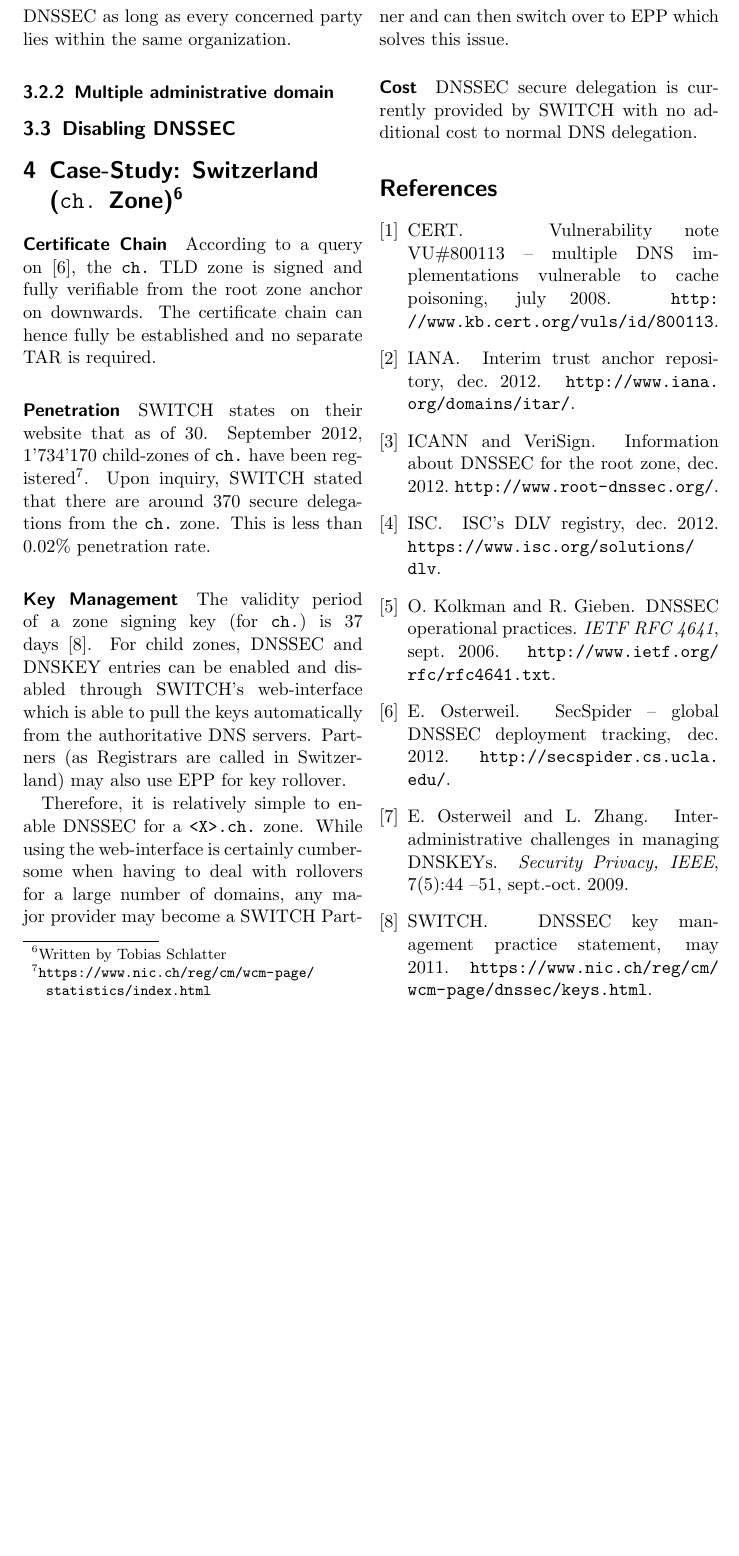
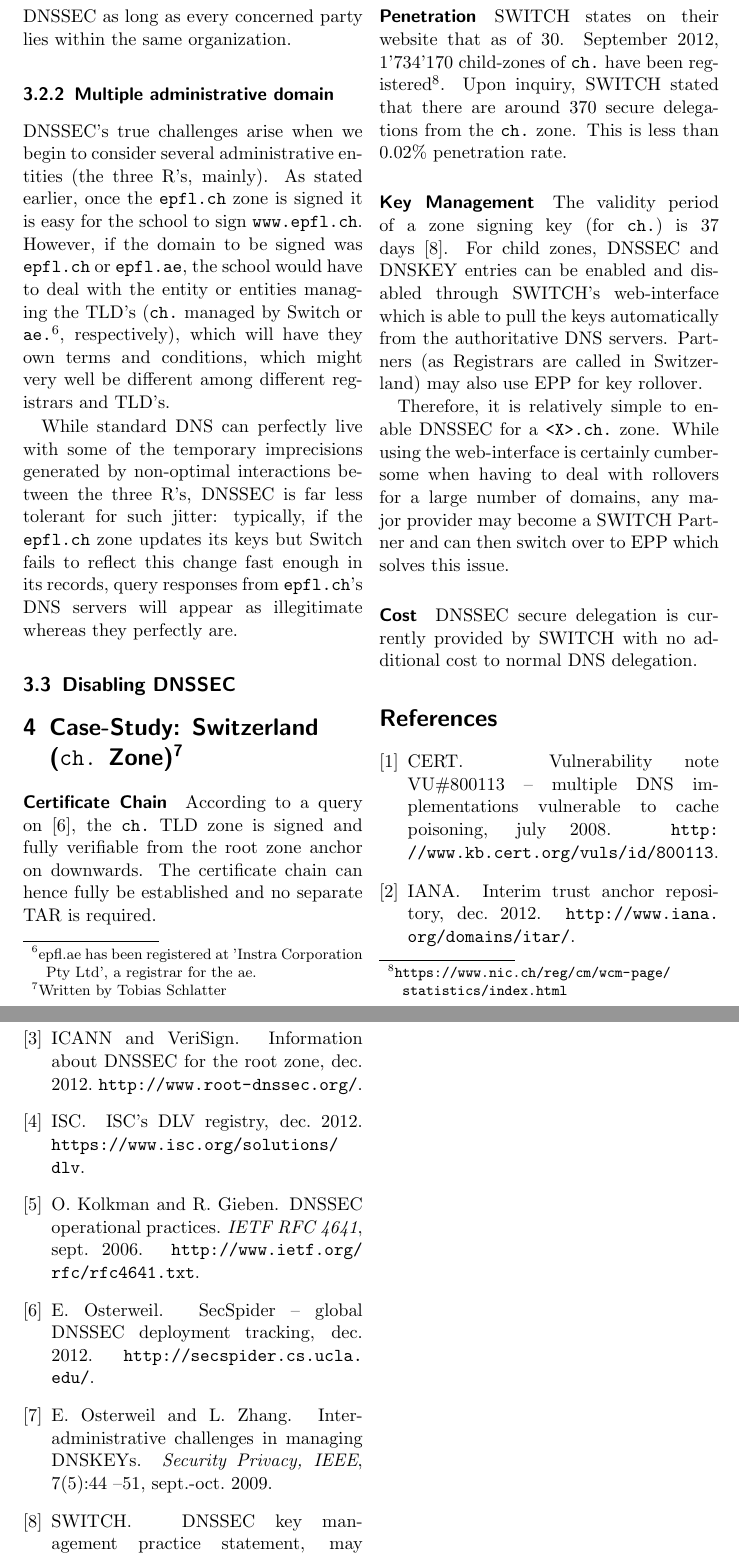
Before and after one commit to gzm0/itsec-termpaper, a LaTeX document (paper/paper.tex): part of page 5 of 6 before the commit and two parts of pages 5 and 6 of 6 after it, the two joined at a grey line, cut so that both start at the same text, the shorter picture padded with empty space. Compiled offline with pdfLaTeX.

Commit message:
typo correction and more stuff.

```diff
--- a/paper/paper.tex
+++ b/paper/paper.tex
@@ -172,6 +171,9 @@ Signing new zones will have different administrative implications depending on w
 \subsubsection{Single administrative domain}
 Basically, once an organisation has its main domain signed, it is relatively easy for any sub-entity within said organisation to get a sub-domain signed, and to coordinate any operations relative to DNSSEC like key roll-over: staying with our EPFL example, it can suffice to contact the IT-department and discuss about the procedure with them\footnote{EPFL does not actually use DNSSEC, but we use the school as an example for the sake of simplicity.}. The bottom line is that it is relatively easy to handle the additional work and information updates required by DNSSEC as long as every concerned party lies within the same organization.
 \subsubsection{Multiple administrative domain}
+DNSSEC's true challenges arise when we begin to consider several administrative entities (the three R's, mainly). As stated earlier, once the \verb|epfl.ch| zone is signed it is easy for the school to sign \verb|www.epfl.ch|. However, if the domain to be signed was \verb|epfl.ch| or \verb|epfl.ae|, the school would have to deal with the entity or entities managing the TLD's (\verb|ch.| managed by Switch or \verb|ae.|\footnote{epfl.ae has been registered at 'Instra Corporation Pty Ltd', a registrar for the ae.}, respectively), which will have they own terms and conditions, which might very well be different among different registrars and TLD's.
+
+While standard DNS can perfectly live with some of the temporary imprecisions generated by non-optimal interactions between the three R's, DNSSEC is far less tolerant for such jitter: typically, if the \verb|epfl.ch| zone updates its keys but Switch fails to reflect this change fast enough in its records, query responses from \verb|epfl.ch|'s DNS servers will appear as illegitimate whereas they perfectly are.
 \subsection{Disabling DNSSEC}
 
 \section{Case-Study: Switzerland (\texttt{ch.} Zone)\wbts}
```
Also changed, not shown: paper/paper.tex (3 more changed lines).
